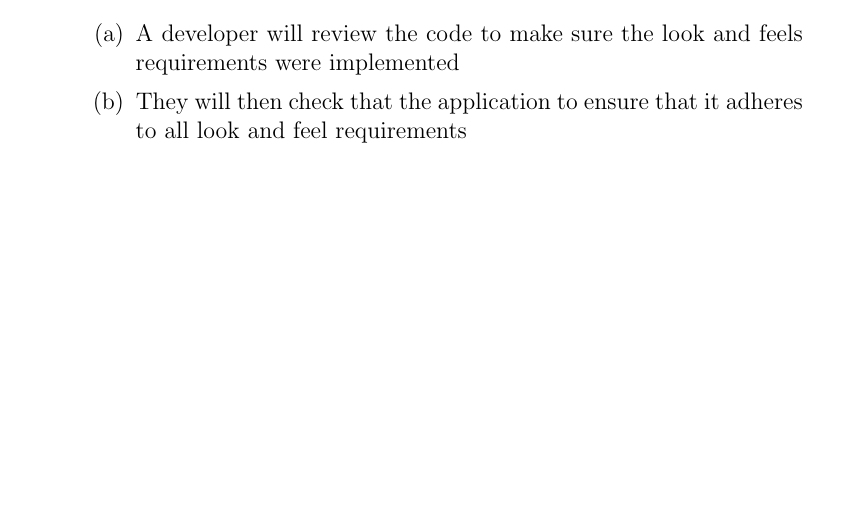
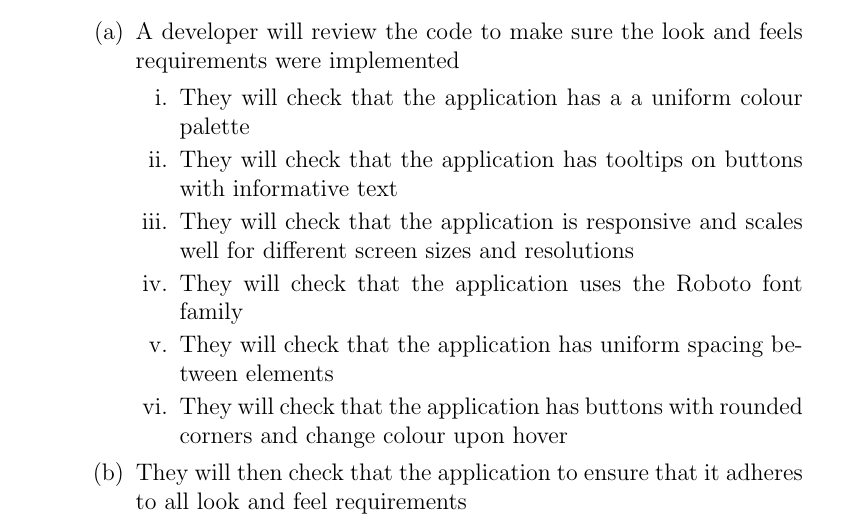
Before and after one commit to lilweege/SyntaxSentinels, a LaTeX document (docs/VnVPlan/VnVPlan.tex): part of page 19 of 38 before the commit and part of page 19 of 39 after it, cut so that both start at the same text, the shorter picture padded with empty space. Compiled offline with pdfLaTeX.

Commit message:
fix test-LF-1

```diff
--- a/docs/VnVPlan/VnVPlan.tex
+++ b/docs/VnVPlan/VnVPlan.tex
@@ -581,6 +581,14 @@ Output/Result: List of all identified inconsistencies that are found that do not
 How test will be performed:
 \begin{enumerate}
   \item A developer will review the code to make sure the look and feels requirements were implemented
+  \begin{enumerate}
+    \item They will check that the application has a a uniform colour palette
+    \item They will check that the application has tooltips on buttons with informative text
+    \item They will check that the application is responsive and scales well for different screen sizes and resolutions
+    \item They will check that the application uses the Roboto font family
+    \item They will check that the application has uniform spacing between elements
+    \item They will check that the application has buttons with rounded corners and change colour upon hover
+  \end{enumerate}
   \item They will then check that the application to ensure that it adheres to all look and feel requirements
 \end{enumerate}
 
```
